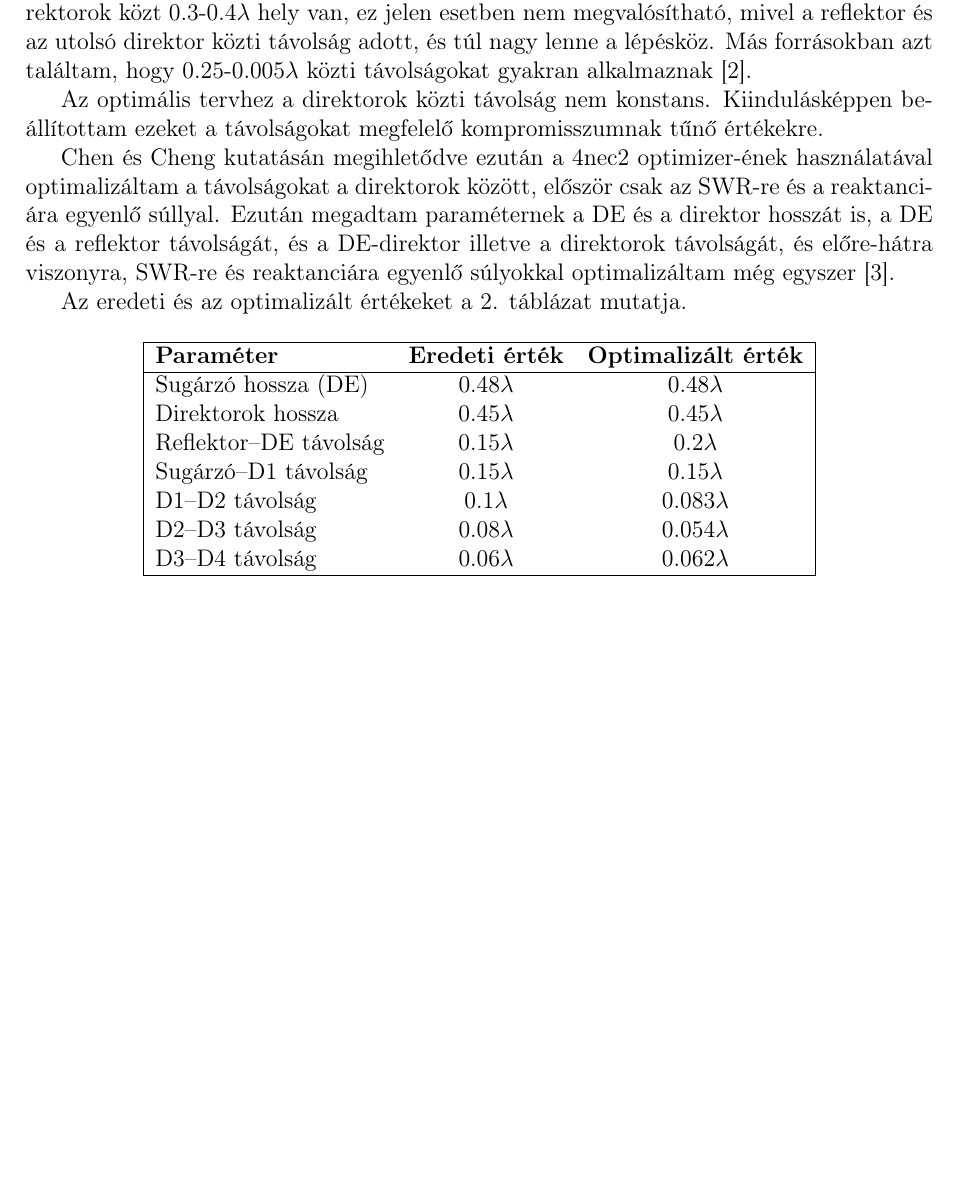
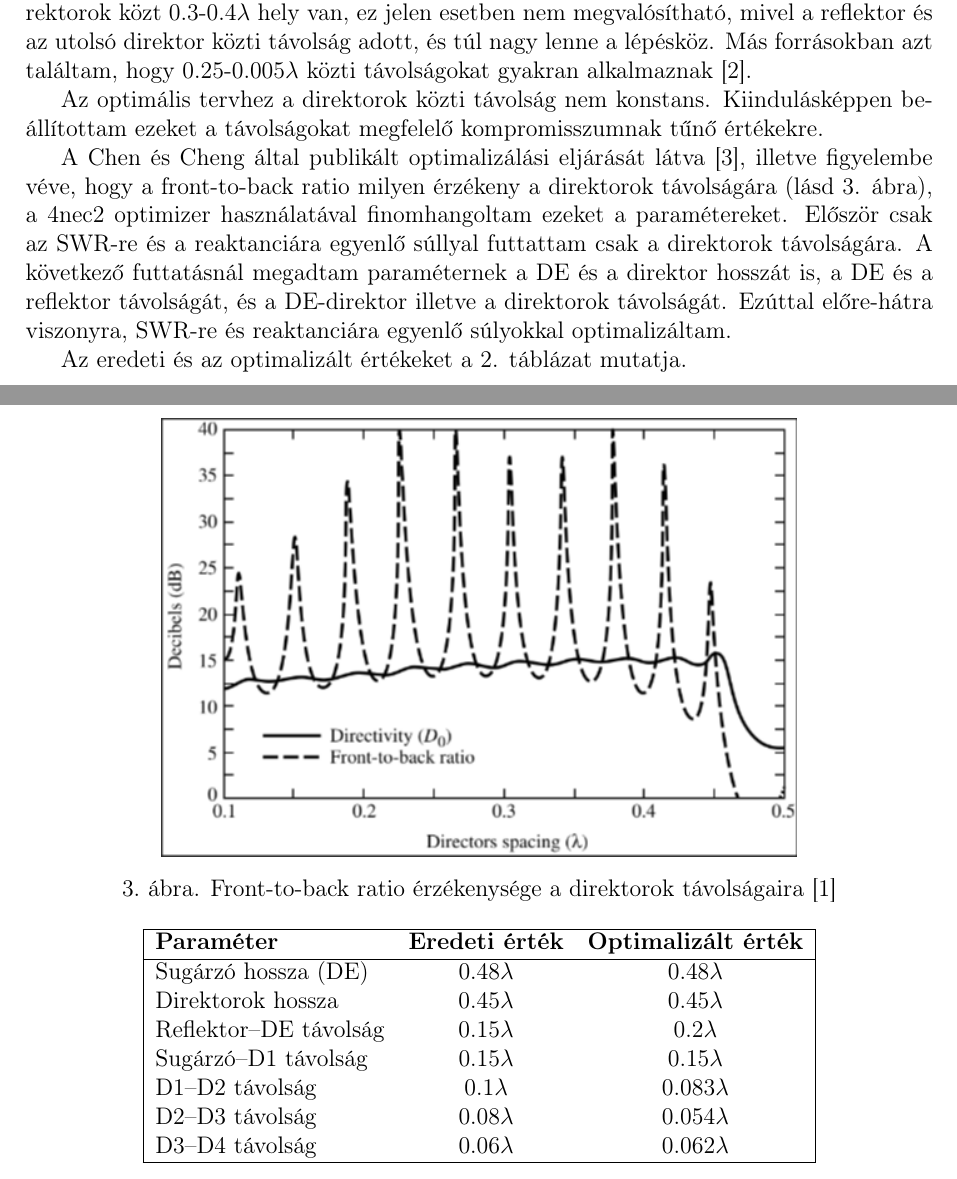
Before and after one commit to leventenyiri3/Antenna, a LaTeX document (Nyiri_Levente_yagi.tex): part of page 5 of 12 before the commit and two parts of pages 5 and 6 of 12 after it, the two joined at a grey line, cut so that both start at the same text, the shorter picture padded with empty space. Compiled offline with pdfLaTeX.

Commit message:
kepet meg javitani + osszefoglalas

```diff
--- a/Nyiri_Levente_yagi.tex
+++ b/Nyiri_Levente_yagi.tex
@@ -150,7 +150,15 @@ Bár az "Antenna Theory Analysis and Design" könyv azt írja, hogy tipikusan a
 
 Az optimális tervhez a direktorok közti távolság nem konstans. Kiindulásképpen beállítottam ezeket a távolságokat megfelelő kompromisszumnak tűnő értékekre.
 
-Chen és Cheng kutatásán megihletődve ezután a 4nec2 optimizer-ének használatával optimalizáltam a távolságokat a direktorok között, először csak az SWR-re és a reaktanciára egyenlő súllyal. Ezután megadtam paraméternek a DE és a direktor hosszát is, a DE és a reflektor távolságát, és a DE-direktor illetve a direktorok távolságát, és előre-hátra viszonyra, SWR-re és reaktanciára egyenlő súlyokkal optimalizáltam még egyszer \cite{cheng}.
+
+A Chen és Cheng által publikált optimalizálási eljárását látva \cite{cheng}, illetve figyelembe véve, hogy a front-to-back ratio milyen érzékeny a direktorok távolságára (lásd \ref{fig:dir-spacing-balanis}. ábra), a 4nec2 optimizer használatával finomhangoltam ezeket a paramétereket.
+\begin{figure}[ht]
+    \centering
+    \includegraphics[width=0.7\textwidth]{dir-spacing-balanis.png}
+    \caption{Front-to-back ratio érzékenysége a direktorok távolságaira \cite{balanis}}
+    \label{fig:dir-spacing-balanis}
+\end{figure}
+Először csak az SWR-re és a reaktanciára egyenlő súllyal futtattam csak a direktorok távolságára. A következő futtatásnál megadtam paraméternek a DE és a direktor hosszát is, a DE és a reflektor távolságát, és a DE-direktor illetve a direktorok távolságát. Ezúttal előre-hátra viszonyra, SWR-re és reaktanciára egyenlő súlyokkal optimalizáltam.
 
 Az eredeti és az optimalizált értékeket a \ref{tab:yagi_parameters}. táblázat mutatja.
 
```
Also changed, not shown: Nyiri_Levente_yagi.pdf, Pictures/dir-spacing-balanis.png (added), Nyiri_Levente_yagi.tex (2 more changed lines), 9 other files.
